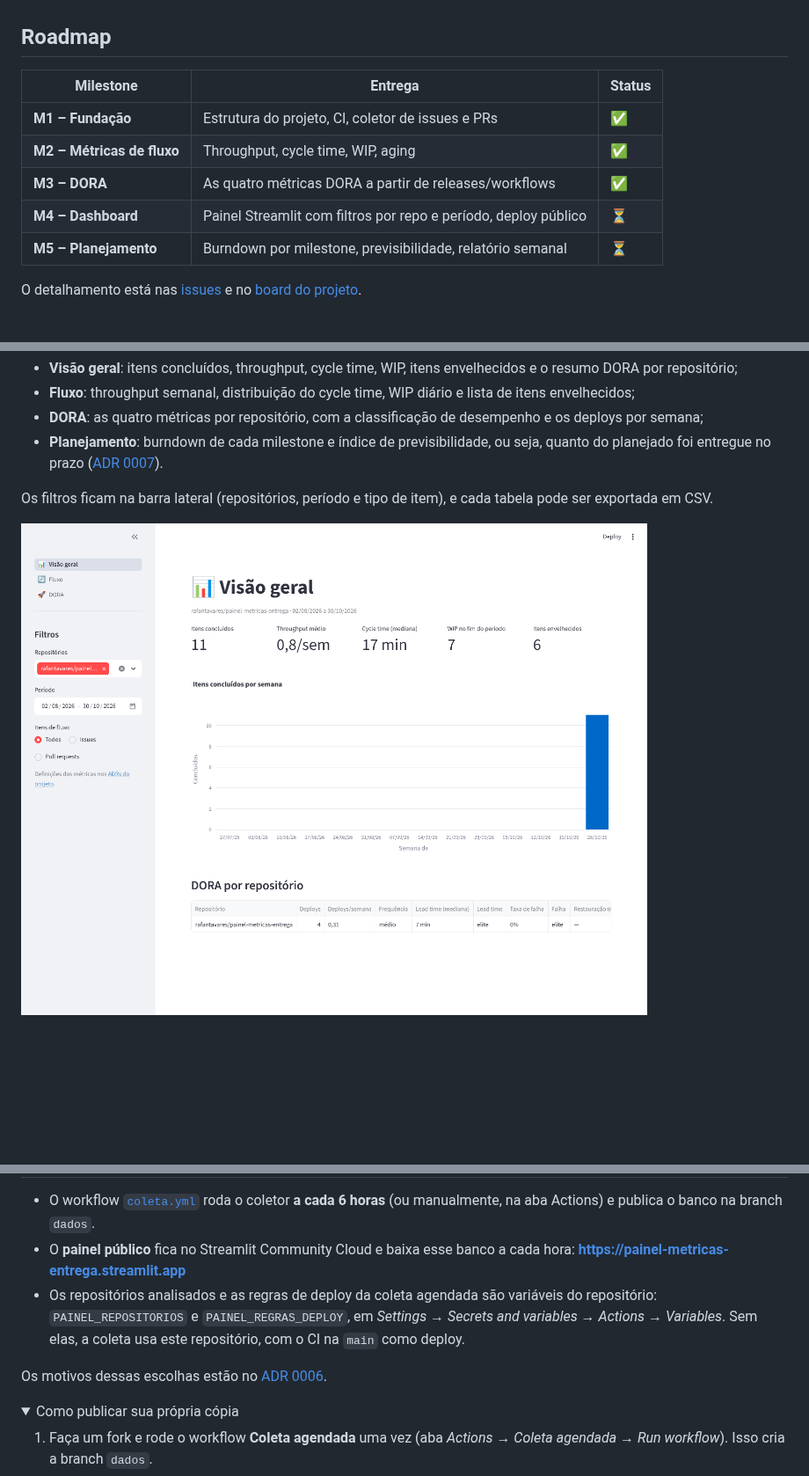
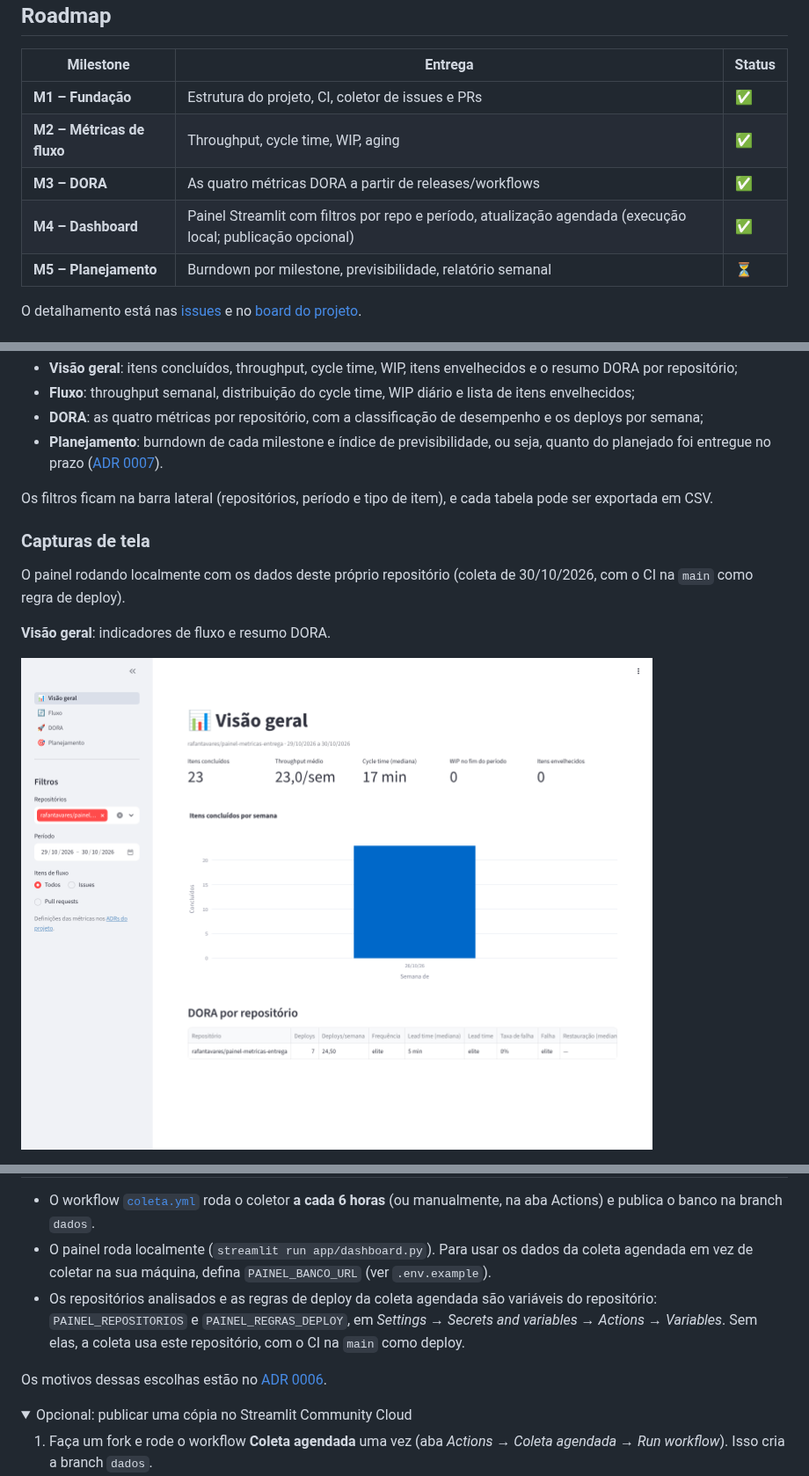
Before and after one commit to rafantavares/painel-metricas-entrega, a Markdown page: README.md, 3 parts joined by grey strips. Shown at 88% size. Rendered like a GitHub page; pictures changed too: docs/img/dashboard-visao-geral.png; folded sections open; blank space fills up the shorter version.

```diff
--- a/README.md
+++ b/README.md
@@ -53,7 +53,7 @@ Python 3.12 · httpx · DuckDB · pandas · Streamlit · Plotly · pytest · Ruf
 | **M1 – Fundação** | Estrutura do projeto, CI, coletor de issues e PRs | ✅ |
 | **M2 – Métricas de fluxo** | Throughput, cycle time, WIP, aging | ✅ |
 | **M3 – DORA** | As quatro métricas DORA a partir de releases/workflows | ✅ |
-| **M4 – Dashboard** | Painel Streamlit com filtros por repo e período, deploy público | ⏳ |
+| **M4 – Dashboard** | Painel Streamlit com filtros por repo e período, atualização agendada (execução local; publicação opcional) | ✅ |
 | **M5 – Planejamento** | Burndown por milestone, previsibilidade, relatório semanal | ⏳ |
 
 O detalhamento está nas [issues](../../issues) e no [board do projeto](../../projects).
@@ -114,5 +114,11 @@ O painel lê o mesmo arquivo DuckDB do coletor e tem quatro páginas:
 
 Os filtros ficam na barra lateral (repositórios, período e tipo de item), e cada tabela pode ser exportada em CSV.
 
+### Capturas de tela
+
+O painel rodando localmente com os dados deste próprio repositório (coleta de 30/10/2026, com o CI na `main` como regra de deploy).
+
+**Visão geral**: indicadores de fluxo e resumo DORA.
+
 ![Visão geral do dashboard](docs/img/dashboard-visao-geral.png)
 
@@ -120,12 +138,12 @@ Os filtros ficam na barra lateral (repositórios, período e tipo de item), e ca
 
 - O workflow [`coleta.yml`](.github/workflows/coleta.yml) roda o coletor **a cada 6 horas** (ou manualmente, na aba Actions) e publica o banco na branch `dados`.
-- O **painel público** fica no Streamlit Community Cloud e baixa esse banco a cada hora: **https://painel-metricas-entrega.streamlit.app**
+- O painel roda localmente (`streamlit run app/dashboard.py`). Para usar os dados da coleta agendada em vez de coletar na sua máquina, defina `PAINEL_BANCO_URL` (ver `.env.example`).
 - Os repositórios analisados e as regras de deploy da coleta agendada são variáveis do repositório: `PAINEL_REPOSITORIOS` e `PAINEL_REGRAS_DEPLOY`, em *Settings → Secrets and variables → Actions → Variables*. Sem elas, a coleta usa este repositório, com o CI na `main` como deploy.
 
 Os motivos dessas escolhas estão no [ADR 0006](docs/adr/0006-atualizacao-e-publicacao.md).
 
 <details>
-<summary>Como publicar sua própria cópia</summary>
+<summary>Opcional: publicar uma cópia no Streamlit Community Cloud</summary>
 
 1. Faça um fork e rode o workflow **Coleta agendada** uma vez (aba *Actions → Coleta agendada → Run workflow*). Isso cria a branch `dados`.
 2. Em [share.streamlit.io](https://share.streamlit.io), crie um app com:
```
Also changed, not shown: other parts of README.md (+13 -1 lines), docs/adr/0006-atualizacao-e-publicacao.md (+4 -0 lines), docs/img/dashboard-dora.png (added), docs/img/dashboard-fluxo.png (added), docs/img/dashboard-planejamento.png (added).
